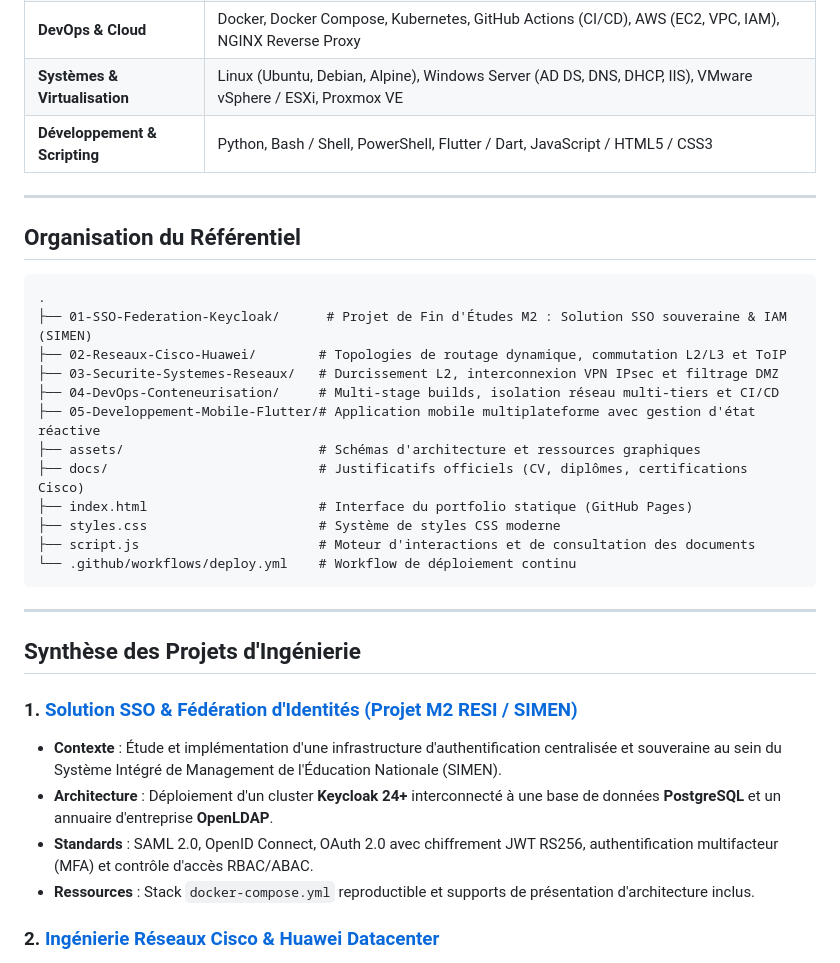
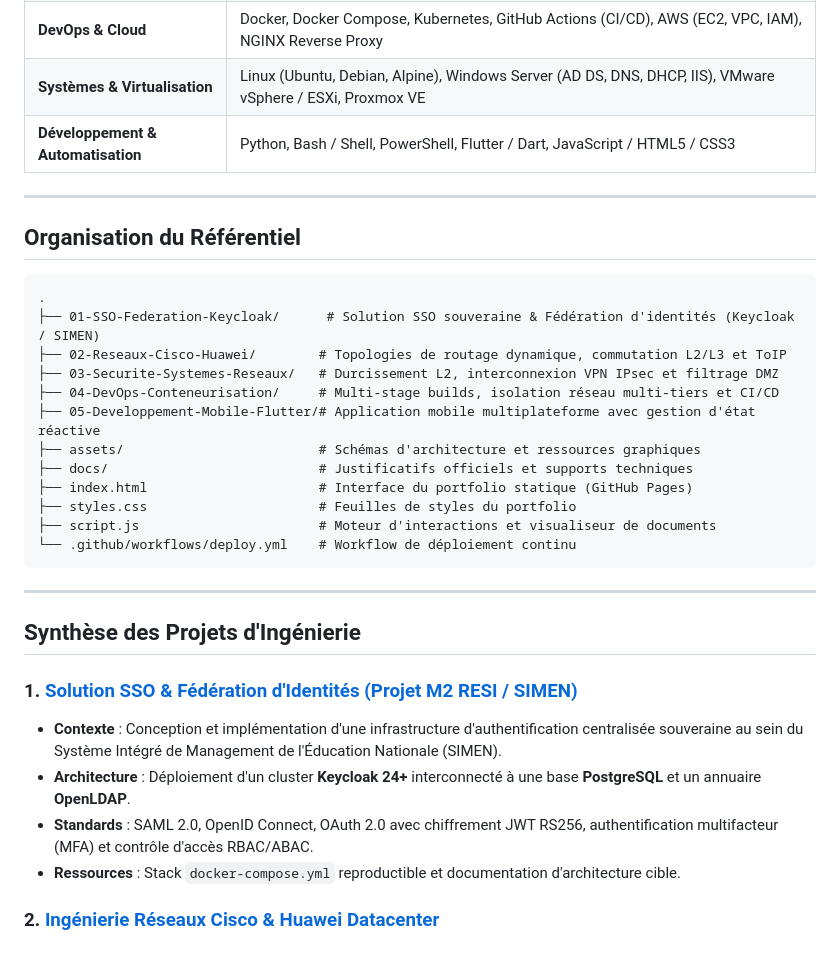
Before and after one commit to Jiraya931/Professionnel, a Markdown page: README.md, the part around one of its changes. Rendered like a GitHub page.

````diff
--- a/README.md
+++ b/README.md
@@ -40,7 +36,7 @@ Ce dépôt héberge également le code source du [Portfolio Web](https://jiraya9
 | **Sécurité & IAM** | Keycloak IAM, OpenID Connect (OIDC), SAML 2.0, OAuth 2.0, LDAP / Active Directory, IPsec VPN, Port-Security, DHCP Snooping, DAI, DMZ |
 | **DevOps & Cloud** | Docker, Docker Compose, Kubernetes, GitHub Actions (CI/CD), AWS (EC2, VPC, IAM), NGINX Reverse Proxy |
 | **Systèmes & Virtualisation** | Linux (Ubuntu, Debian, Alpine), Windows Server (AD DS, DNS, DHCP, IIS), VMware vSphere / ESXi, Proxmox VE |
-| **Développement & Scripting** | Python, Bash / Shell, PowerShell, Flutter / Dart, JavaScript / HTML5 / CSS3 |
+| **Développement & Automatisation** | Python, Bash / Shell, PowerShell, Flutter / Dart, JavaScript / HTML5 / CSS3 |
 
 </div>
 
@@ -50,16 +46,16 @@ Ce dépôt héberge également le code source du [Portfolio Web](https://jiraya9
 
 ```text
 .
-├── 01-SSO-Federation-Keycloak/      # Projet de Fin d'Études M2 : Solution SSO souveraine & IAM (SIMEN)
+├── 01-SSO-Federation-Keycloak/      # Solution SSO souveraine & Fédération d'identités (Keycloak / SIMEN)
 ├── 02-Reseaux-Cisco-Huawei/        # Topologies de routage dynamique, commutation L2/L3 et ToIP
 ├── 03-Securite-Systemes-Reseaux/   # Durcissement L2, interconnexion VPN IPsec et filtrage DMZ
 ├── 04-DevOps-Conteneurisation/     # Multi-stage builds, isolation réseau multi-tiers et CI/CD
 ├── 05-Developpement-Mobile-Flutter/# Application mobile multiplateforme avec gestion d'état réactive
 ├── assets/                         # Schémas d'architecture et ressources graphiques
-├── docs/                           # Justificatifs officiels (CV, diplômes, certifications Cisco)
+├── docs/                           # Justificatifs officiels et supports techniques
 ├── index.html                      # Interface du portfolio statique (GitHub Pages)
-├── styles.css                      # Système de styles CSS moderne
-├── script.js                       # Moteur d'interactions et de consultation des documents
+├── styles.css                      # Feuilles de styles du portfolio
+├── script.js                       # Moteur d'interactions et visualiseur de documents
 └── .github/workflows/deploy.yml    # Workflow de déploiement continu
 ```
 
@@ -68,10 +64,10 @@ Ce dépôt héberge également le code source du [Portfolio Web](https://jiraya9
 ## Synthèse des Projets d'Ingénierie
 
 ### 1. [Solution SSO & Fédération d'Identités (Projet M2 RESI / SIMEN)](./01-SSO-Federation-Keycloak/)
-- **Contexte** : Étude et implémentation d'une infrastructure d'authentification centralisée et souveraine au sein du Système Intégré de Management de l'Éducation Nationale (SIMEN).
-- **Architecture** : Déploiement d'un cluster **Keycloak 24+** interconnecté à une base de données **PostgreSQL** et un annuaire d'entreprise **OpenLDAP**.
+- **Contexte** : Conception et implémentation d'une infrastructure d'authentification centralisée souveraine au sein du Système Intégré de Management de l'Éducation Nationale (SIMEN).
+- **Architecture** : Déploiement d'un cluster **Keycloak 24+** interconnecté à une base **PostgreSQL** et un annuaire **OpenLDAP**.
 - **Standards** : SAML 2.0, OpenID Connect, OAuth 2.0 avec chiffrement JWT RS256, authentification multifacteur (MFA) et contrôle d'accès RBAC/ABAC.
-- **Ressources** : Stack `docker-compose.yml` reproductible et supports de présentation d'architecture inclus.
+- **Ressources** : Stack `docker-compose.yml` reproductible et documentation d'architecture cible.
 
 ### 2. [Ingénierie Réseaux Cisco & Huawei Datacenter](./02-Reseaux-Cisco-Huawei/)
 - **Contexte** : Conception de cœurs de réseau résilients pour campus d'entreprise et centres de données.
````
Also changed, not shown: other parts of README.md (+16 -42 lines).
